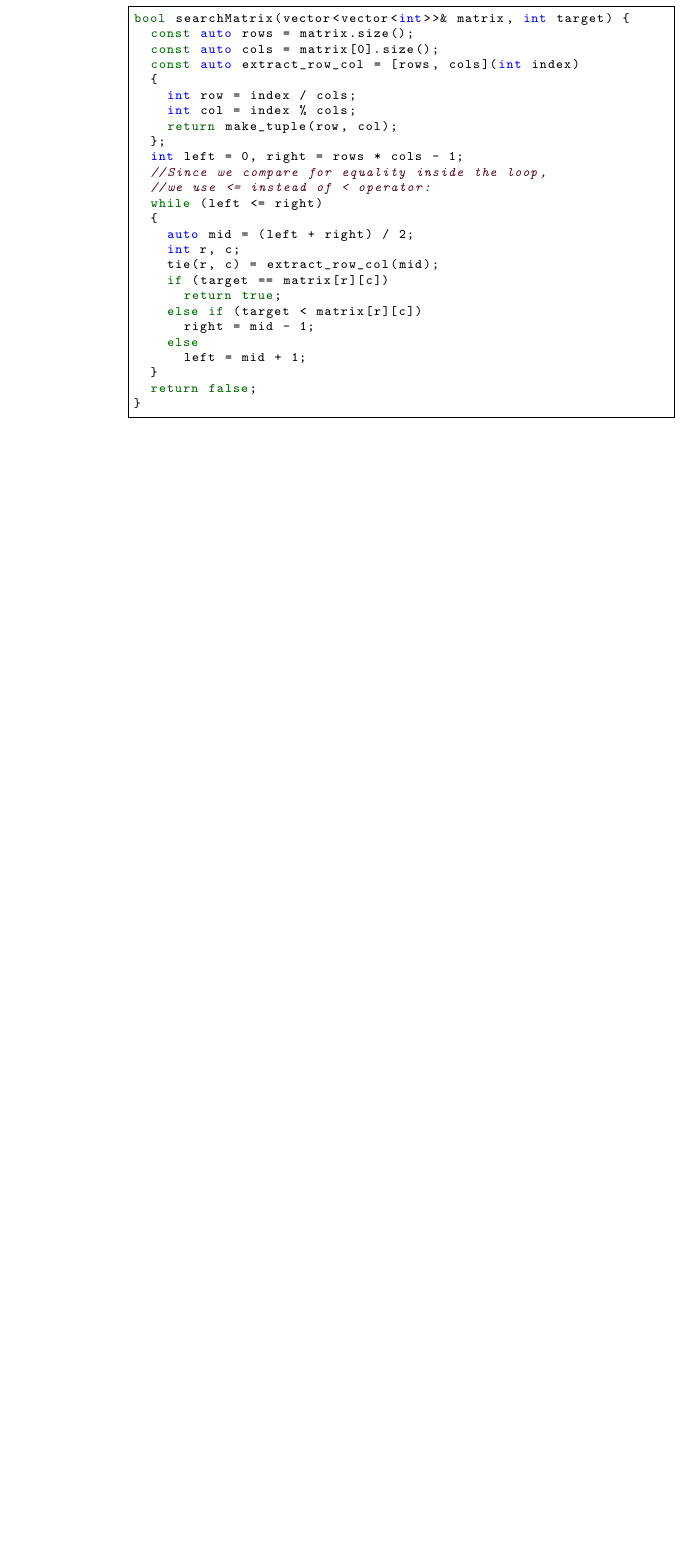
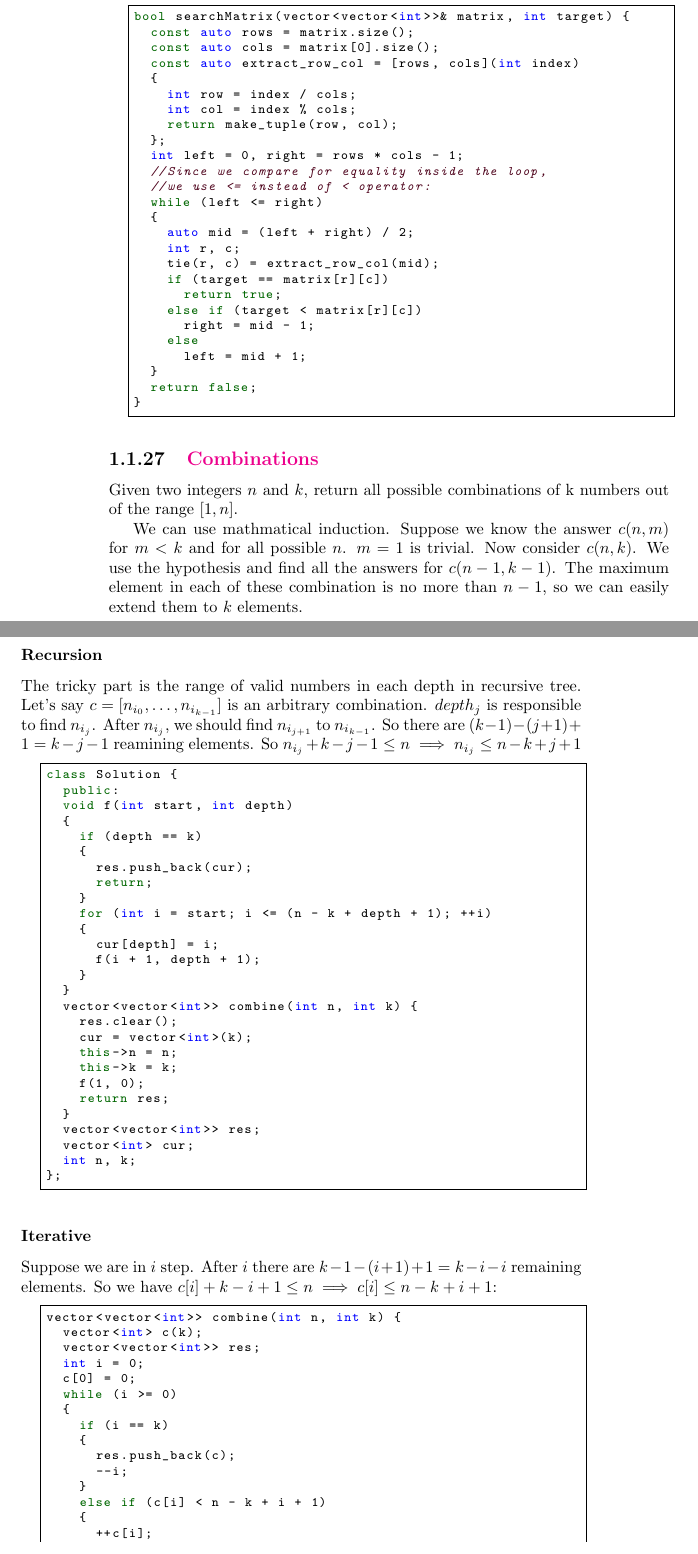
Before and after one commit to QSaman/OnlineContests, a LaTeX thesis (OnlineContests.tex): part of page 30 of 51 before the commit and two parts of pages 30 and 31 of 53 after it, the two joined at a grey line, cut so that both start at the same text, the shorter picture padded with empty space. Compiled offline with pdfLaTeX.

Commit message:
Add Combinations from LeetCode

```diff
--- a/OnlineContests.tex
+++ b/OnlineContests.tex
@@ -1221,3 +1221,58 @@ bool searchMatrix(vector<vector<int>>& matrix, int target) {
       left = mid + 1;
   }
   return false;
+}
+	\end{lstlisting}
+	\subsection{\href{https://leetcode.com/problems/combinations/}{Combinations}}
+	Given two integers $n$ and $k$, return all possible combinations of k numbers out of the range $[1, n]$.
+	\par We can use mathmatical induction. Suppose we know the answer $c(n, m)$ for $m < k$ and for all possible $n$. $m = 1$ is trivial. Now consider $c(n, k)$. We use the hypothesis and find all the answers for $c(n - 1, k - 1)$. The maximum element in each of these combination is no more than $n - 1$, so we can easily extend them to $k$ elements.
+	\subsubsection{Recursion}
+	The tricky part is the range of valid numbers in each depth in recursive tree. Let's say $c = [n_{i_0}, \dots, n_{i_{k -1}}]$ is an arbitrary combination. $depth_j$ is responsible to find $n_{i_j}$. After $n_{i_j}$, we should find $n_{i_{j + 1}}$ to $n_{i_{k - 1}}$. So there are $(k - 1) - (j + 1) + 1 = k - j - 1$ reamining elements. So $n_{i_j} + k - j - 1 \le n \implies n_{i_j} \le n - k + j + 1$
+	\begin{lstlisting}
+class Solution {
+  public:
+  void f(int start, int depth)
+  {
+    if (depth == k)
+    {
+      res.push_back(cur);
+      return;
+    }
+    for (int i = start; i <= (n - k + depth + 1); ++i)
+    {
+      cur[depth] = i;
+      f(i + 1, depth + 1);
+    }
+  }
+  vector<vector<int>> combine(int n, int k) {
+    res.clear();
+    cur = vector<int>(k);
+    this->n = n;
+    this->k = k;
+    f(1, 0);
+    return res;
+  }
+  vector<vector<int>> res;
+  vector<int> cur;
+  int n, k;
+};
+	\end{lstlisting}
+	\subsubsection{Iterative}
+	Suppose we are in $i$ step. After $i$ there are $k - 1 - (i + 1) + 1 = k - i - i$ remaining elements. So we have $c[i] + k - i + 1 \le n \implies c[i] \le n - k + i + 1$:
+	\begin{lstlisting}
+vector<vector<int>> combine(int n, int k) {
+  vector<int> c(k);
+  vector<vector<int>> res;
+  int i = 0;
+  c[0] = 0;
+  while (i >= 0)
+  {
+    if (i == k)
+    {
+      res.push_back(c);
+      --i;
+    }
+    else if (c[i] < n - k + i + 1)
+    {
+      ++c[i];
+      if (i + 1 < k)
```
Also changed, not shown: OnlineContests.pdf, OnlineContests.tex (7 more changed lines).
